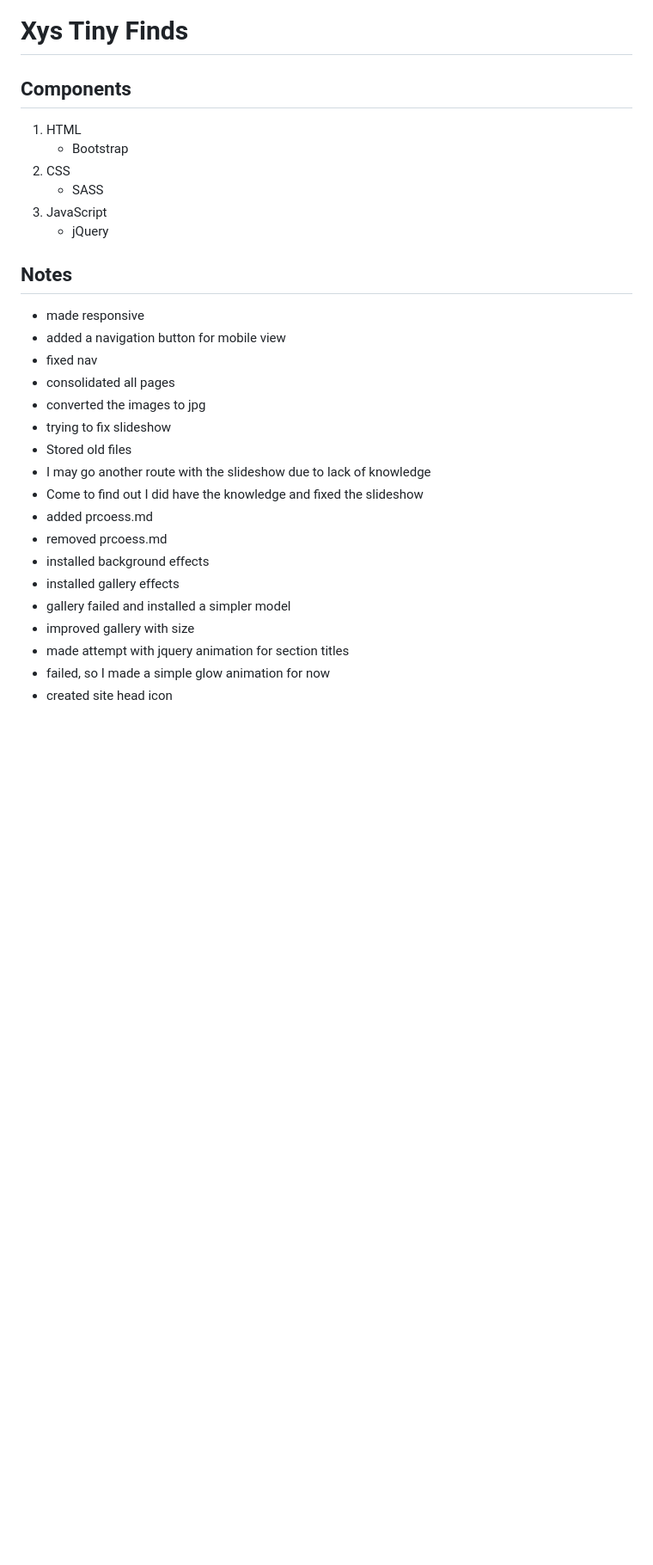
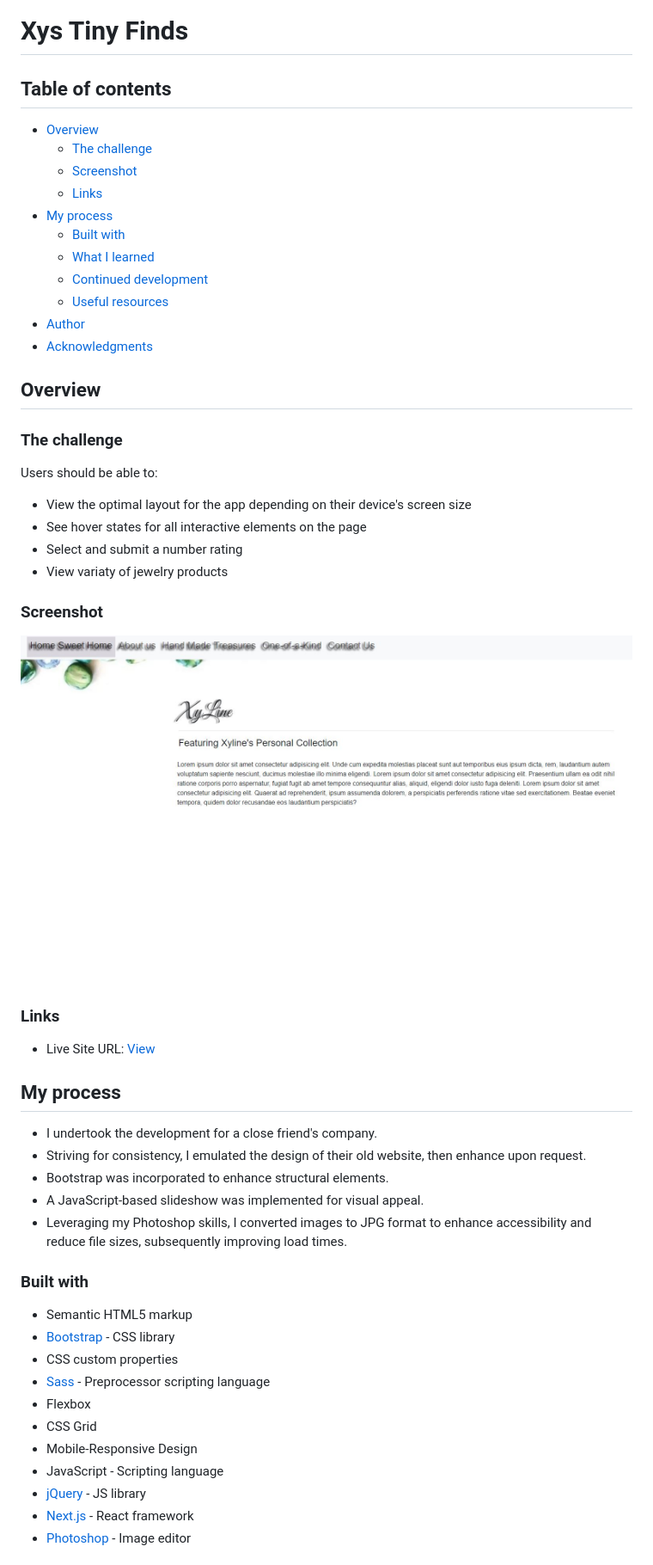
Before and after one commit to camkol/xystinyfind, a Markdown page: readme.md, the part around the change printed below. Shown: that part at 86% size. GitHub-like rendering; pictures changed too: screen.JPG (added); blank space fills up the shorter version.

Commit message:
new readme

```diff
--- a/readme.md
+++ b/readme.md
@@ -1,31 +1,57 @@
 # Xys Tiny Finds
 
-## Components
+## Table of contents
 
-1. HTML
-   - Bootstrap
-2. CSS
-   - SASS
-3. JavaScript
-   - jQuery
+- [Overview](#overview)
+  - [The challenge](#the-challenge)
+  - [Screenshot](#screenshot)
+  - [Links](#links)
+- [My process](#my-process)
+  - [Built with](#built-with)
+  - [What I learned](#what-i-learned)
+  - [Continued development](#continued-development)
+  - [Useful resources](#useful-resources)
+- [Author](#author)
+- [Acknowledgments](#acknowledgments)
 
-## Notes
+## Overview
 
-- made responsive
-- added a navigation button for mobile view
-- fixed nav
-- consolidated all pages
-- converted the images to jpg
-- trying to fix slideshow
-- Stored old files
-- I may go another route with the slideshow due to lack of knowledge
-- Come to find out I did have the knowledge and fixed the slideshow
-- added prcoess.md
-- removed prcoess.md
-- installed background effects
-- installed gallery effects
-- gallery failed and installed a simpler model
-- improved gallery with size
-- made attempt with jquery animation for section titles
-- failed, so I made a simple glow animation for now
-- created site head icon
+### The challenge
+
+Users should be able to:
+
+- View the optimal layout for the app depending on their device's screen size
+- See hover states for all interactive elements on the page
+- Select and submit a number rating
+- View variaty of jewelry products
+
+### Screenshot
+
+![](./screen.JPG)
+
+### Links
+
+- Live Site URL: [View](https://camkol.github.io/xystinyfind/)
+
+## My process
+
+- I undertook the development for a close friend's company.
+- Striving for consistency, I emulated the design of their old website, then enhance upon request.
+- Bootstrap was incorporated to enhance structural elements.
+- A JavaScript-based slideshow was implemented for visual appeal.
+- Leveraging my Photoshop skills, I converted images to JPG format to enhance accessibility and reduce file sizes, subsequently improving load times.
+
+### Built with
+
+- Semantic HTML5 markup
+- [Bootstrap](https://getbootstrap.com/) - CSS library
+- CSS custom properties
+- [Sass](https://sass-lang.com/) - Preprocessor scripting language
+- Flexbox
+- CSS Grid
+- Mobile-Responsive Design
+- JavaScript - Scripting language
+- [jQuery](https://jquery.com/) - JS library
+- [Next.js](https://nextjs.org/) - React framework
+- [Photoshop](https://www.adobe.com/products/photoshop.html) - Image editor
+
```
Also changed, not shown: other parts of readme.md (+19 -0 lines), oldreadme.md (added, +31 -0 lines).
